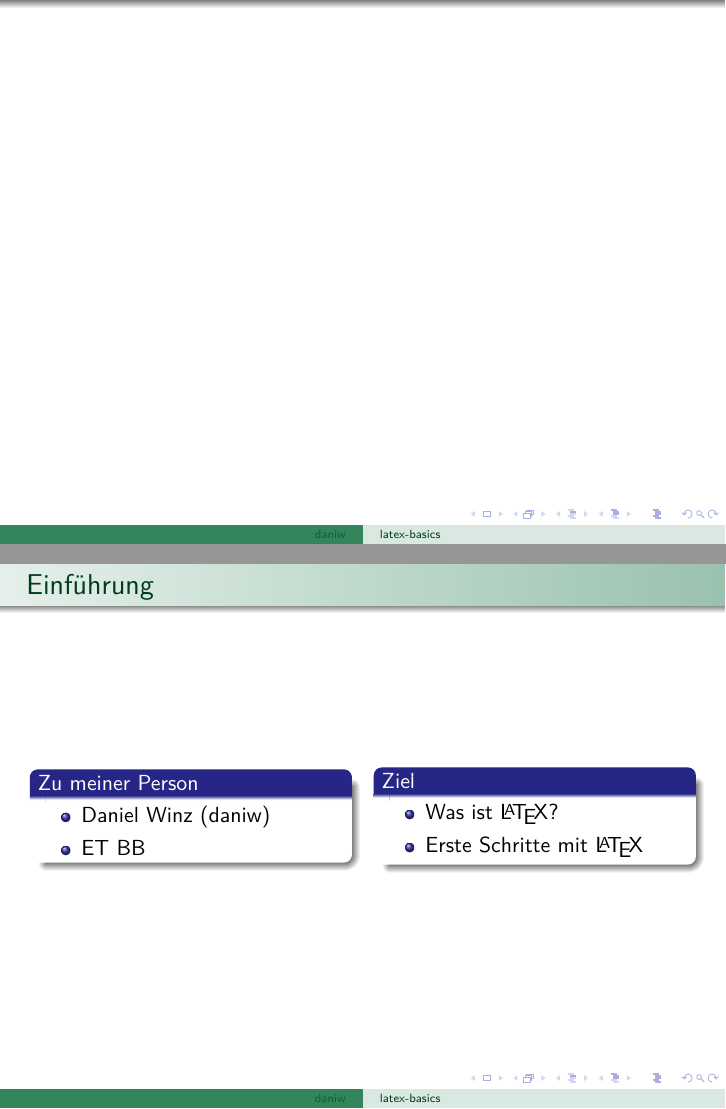
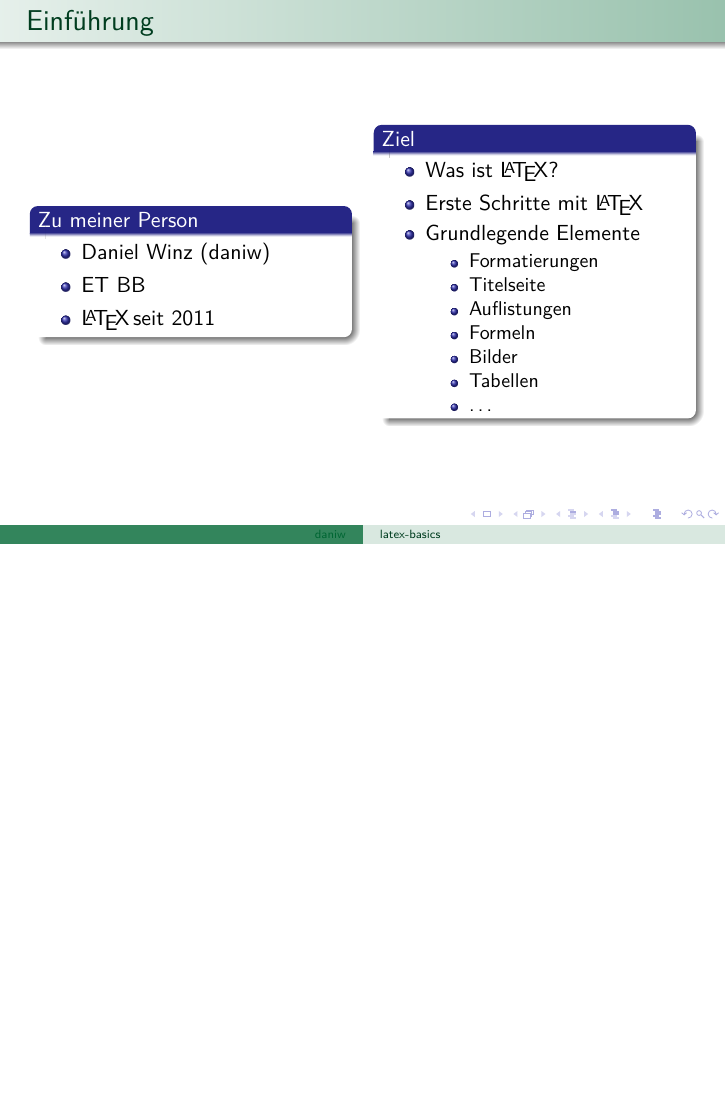
Before and after one commit to luxeria/latex-basics, LaTeX slides (pres/pres.tex, which reads pres/content.tex, pres/intro.tex): pages 2 and 4 of 44 before the commit and page 3 of 43 after it, the two joined at a grey line, the shorter picture padded with empty space. Compiled offline with pdfLaTeX.

Commit message:
intro updated

```diff
--- a/pres/content.tex
+++ b/pres/content.tex
@@ -2,10 +2,10 @@
     \titlepage
 \end{frame}
 
-\setcounter{tocdepth}{1} % Tiefe von Inhaltsverzeichnis
-\begin{frame}
-    \tableofcontents
-\end{frame}
+%\setcounter{tocdepth}{1} % Tiefe von Inhaltsverzeichnis
+%\begin{frame}
+%    \tableofcontents
+%\end{frame}
 
 \input{intro}
 \input{history}
--- a/pres/intro.tex
+++ b/pres/intro.tex
@@ -6,6 +6,7 @@
                 \begin{itemize}
                     \item Daniel Winz (daniw)
                     \item ET BB
+                    \item \LaTeX \,seit 2011
                 \end{itemize}
             \end{block}
         \end{column}
@@ -15,6 +16,16 @@
                 \begin{itemize}
                     \item Was ist \LaTeX?
                     \item Erste Schritte mit \LaTeX
+                    \item Grundlegende Elemente
+                    \begin{itemize}
+                        \item Formatierungen
+                        \item Titelseite
+                        \item Auflistungen
+                        \item Formeln
+                        \item Bilder
+                        \item Tabellen
+                        \item \ldots
+                    \end{itemize}
                 \end{itemize}
             \end{block}
         \end{column}
```
